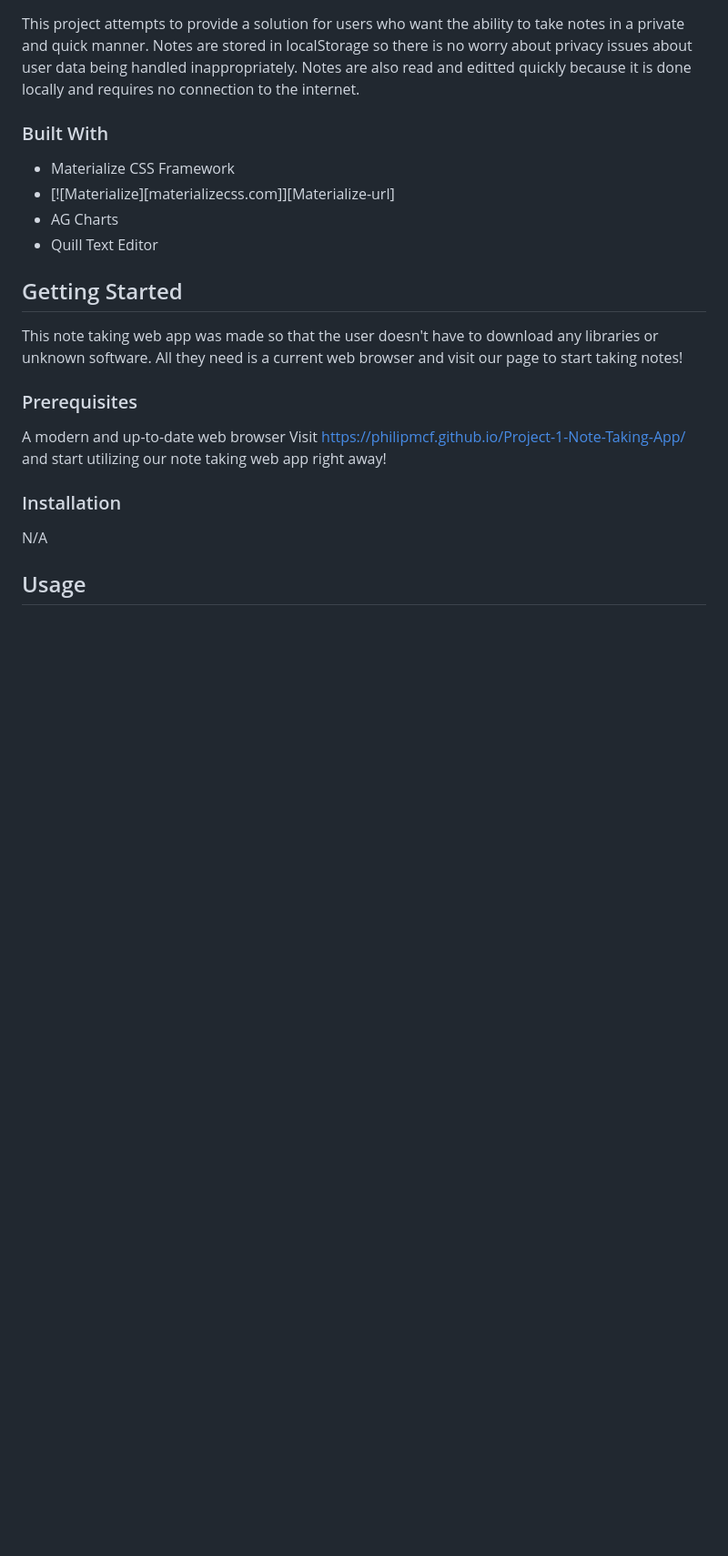
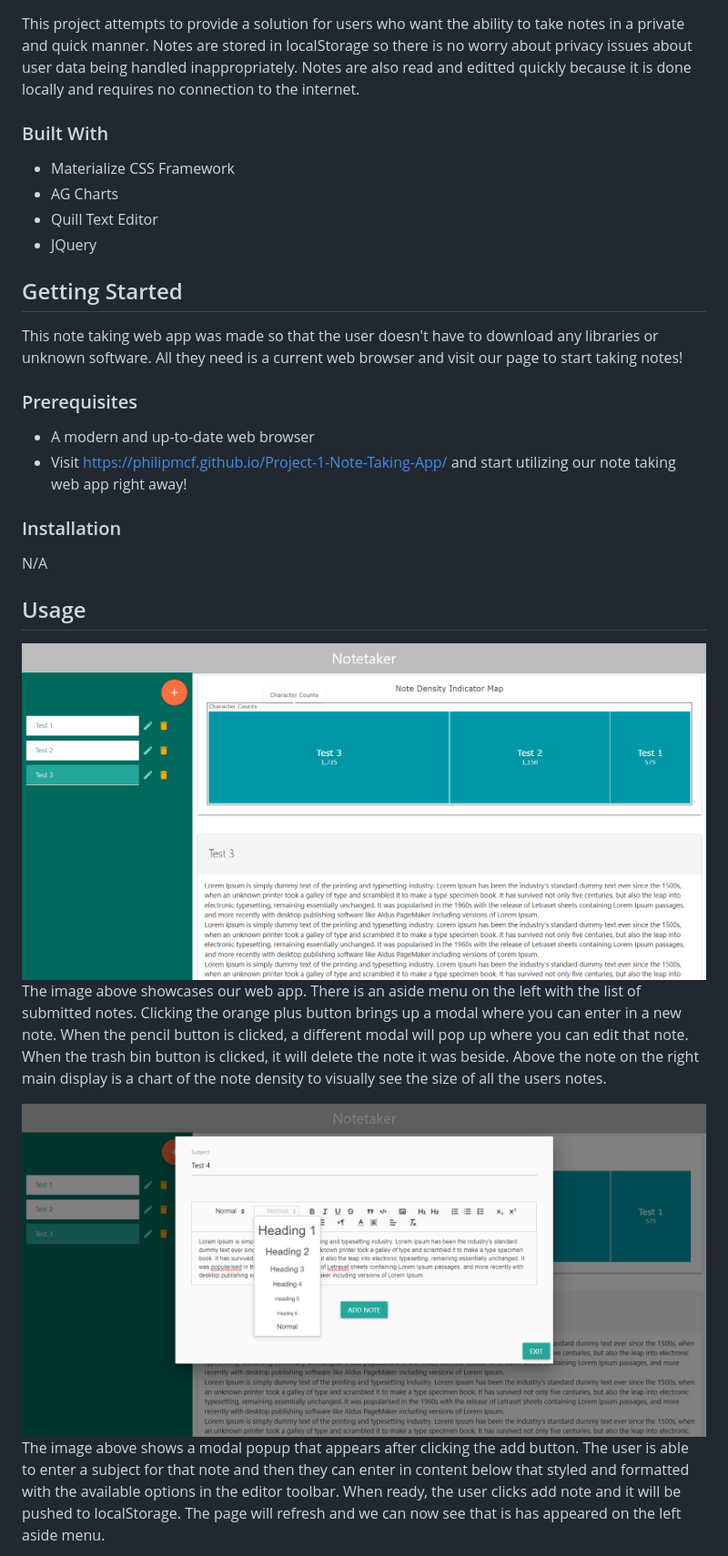
Before and after one commit to PhilipMcF/Project-1-Note-Taking-App, a Markdown page: README.md, the part around the change printed below. Shown: that part at 91% size. Rendered like a GitHub page; pictures changed too: images/addImage.PNG (added), images/mainImage.png (added); blank space fills up the shorter version.

Commit message:
Added more to readme file. added images.

```diff
--- a/README.md
+++ b/README.md
@@ -7,19 +7,34 @@ no connection to the internet.
 ### Built With
 
 * Materialize CSS Framework
-* [![Materialize][materializecss.com]][Materialize-url]
 * AG Charts
 * Quill Text Editor
+* JQuery
 
 ## Getting Started
 This note taking web app was made so that the user doesn't have to download any libraries or unknown software.
 All they need is a current web browser and visit our page to start taking notes!
 
 ### Prerequisites
-A modern and up-to-date web browser
-Visit https://philipmcf.github.io/Project-1-Note-Taking-App/ and start utilizing our note taking web app right away!
+* A modern and up-to-date web browser
+* Visit https://philipmcf.github.io/Project-1-Note-Taking-App/ and start utilizing our note taking web app right away!
 
 ### Installation
 N/A
 
 ## Usage
+![Main page of the note taking app. Aside menu on the left and main content on the right.](images/mainImage.png)
+The image above showcases our web app. There is an aside menu on the left with the list of submitted notes.
+Clicking the orange plus button brings up a modal where you can enter in a new note.
+When the pencil button is clicked, a different modal will pop up where you can edit that note.
+When the trash bin button is clicked, it will delete the note it was beside.
+Above the note on the right main display is a chart of the note density to visually see the size of all the users notes.
+
+
+![Showcases add functionality with a modal.](images/addImage.PNG)
+The image above shows a modal popup that appears after clicking the add button.
+The user is able to enter a subject for that note and then they can enter in content below that styled and formatted with
+the available options in the editor toolbar. When ready, the user clicks add note and it will be pushed to localStorage.
+The page will refresh and we can now see that is has appeared on the left aside menu.
+
+
```
Also changed, not shown: other parts of README.md (+5 -0 lines), images/editImage.PNG (added), 1 other file.
